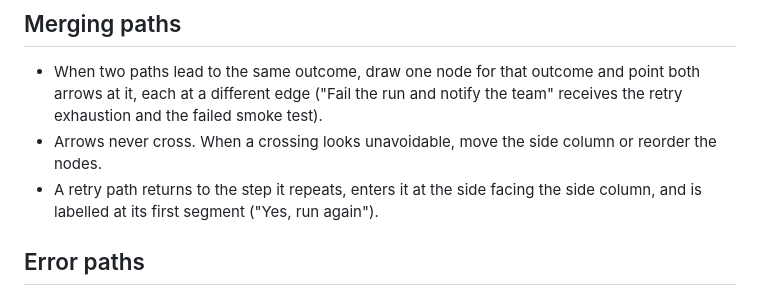
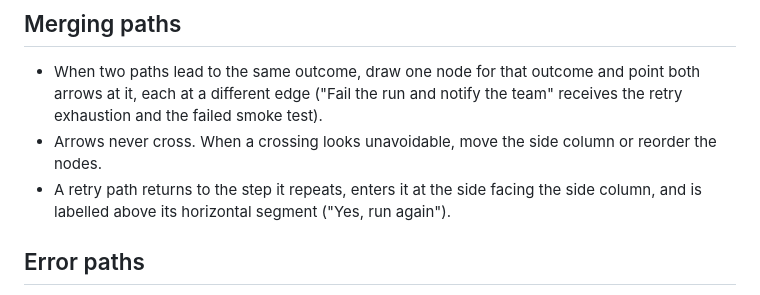
Before and after one commit to alexmarco/excalidraw-design-diagrams, a Markdown page: skill/references/flow.md, the part around the change. Drawn GitHub-style.

Commit message:
docs(skill): align the retry label rule with the example
Co-Authored-By: Claude Sonnet 5.5 <noreply@anthropic.com>

```diff
--- a/skill/references/flow.md
+++ b/skill/references/flow.md
@@ -36,7 +36,7 @@ All sizes are in pixels.
 
 - When two paths lead to the same outcome, draw one node for that outcome and point both arrows at it, each at a different edge ("Fail the run and notify the team" receives the retry exhaustion and the failed smoke test).
 - Arrows never cross. When a crossing looks unavoidable, move the side column or reorder the nodes.
-- A retry path returns to the step it repeats, enters it at the side facing the side column, and is labelled at its first segment ("Yes, run again").
+- A retry path returns to the step it repeats, enters it at the side facing the side column, and is labelled above its horizontal segment ("Yes, run again").
 
 ## Error paths
 
```
